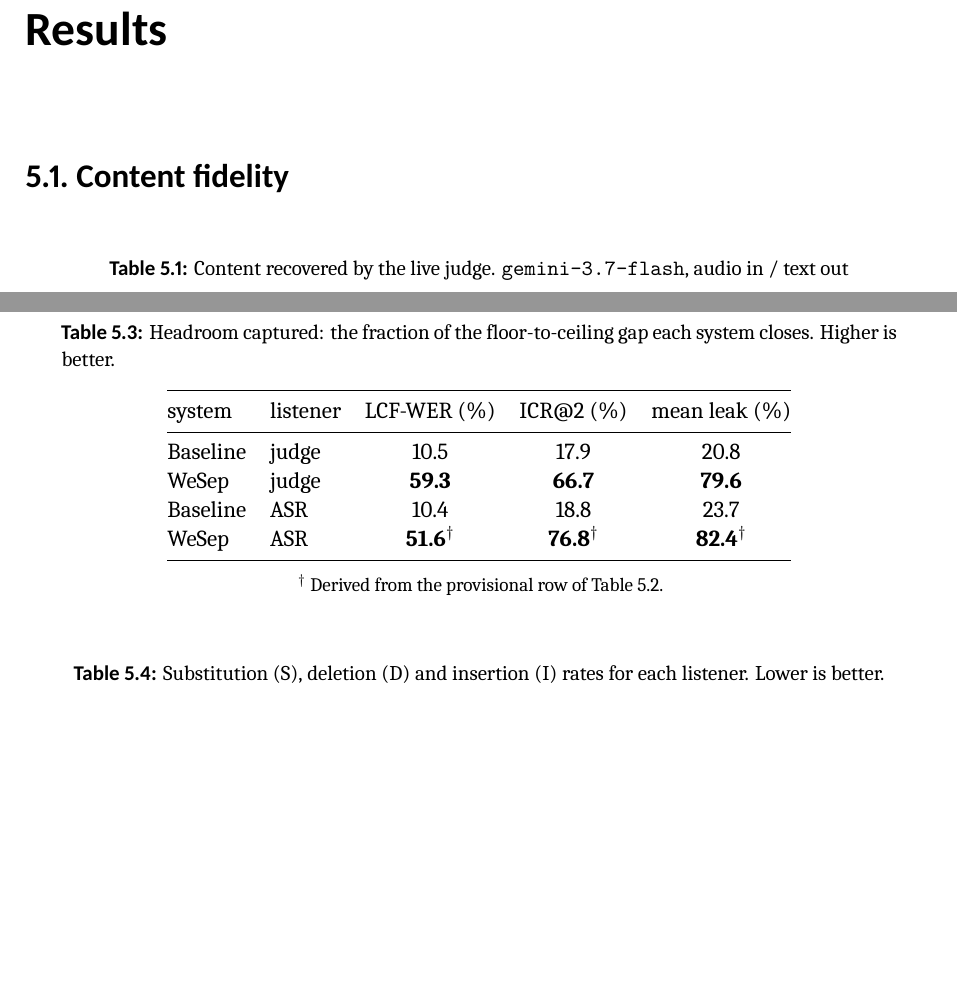
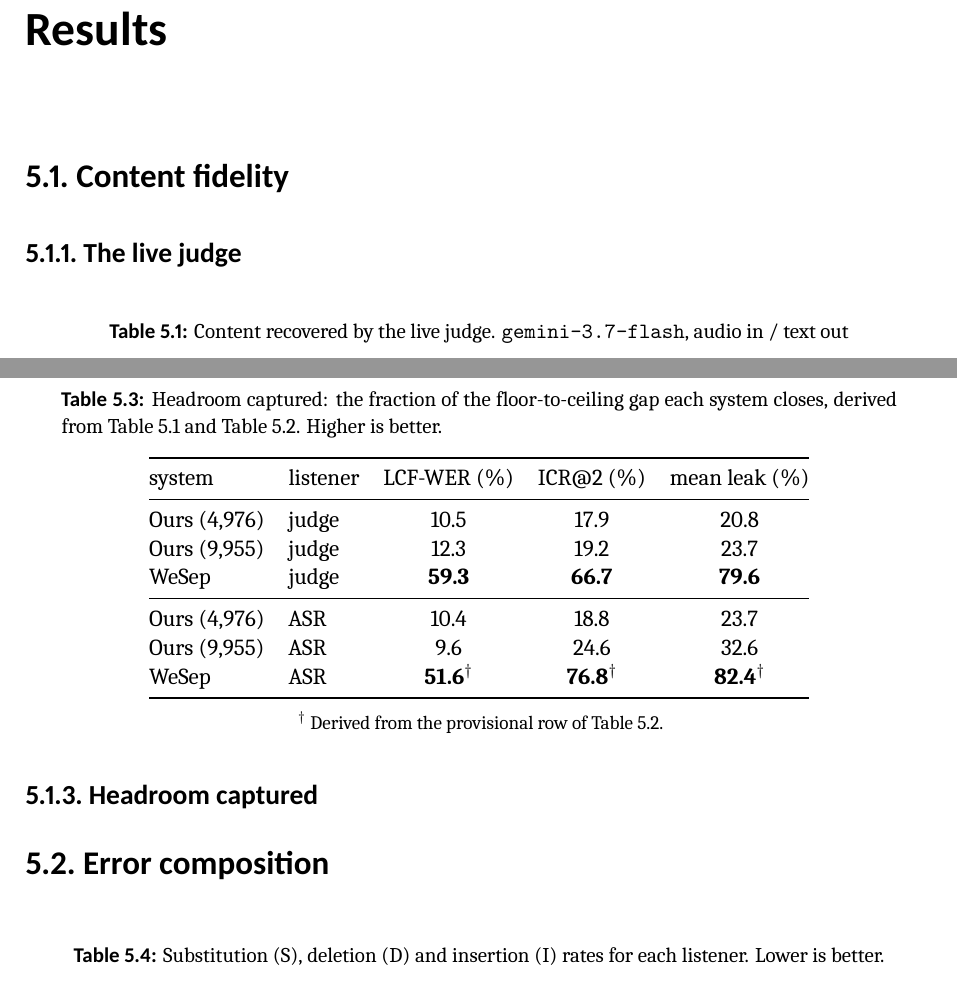
Before and after one commit to grantxxcoder/TargetSpeakerExtractor, a LaTeX thesis (report/report.tex, which reads report/results/results.tex): two parts of pages 32 and 33 of 38, joined at a grey line, cut so that both start at the same text, the shorter picture padded with empty space. Compiled offline with XeLaTeX.

Commit message:
REPORT: Restructure output sections for the tables

```diff
--- a/report/results/results.tex
+++ b/report/results/results.tex
@@ -5,6 +5,9 @@
 % systems but fail by opposite mechanisms. See the error composition below.
 \section{Content fidelity}
 \label{sec:results_content}
+
+\subsection{The live judge}
+\label{sec:results_content_judge}
 
 \begin{table}[htbp]
 \centering
@@ -51,19 +57,26 @@ pass is missing and the evaluation must be re-run before these figures are
 final.}
 \end{table}
 
+\subsection{Headroom captured}
+\label{sec:results_content_headroom}
+
 \begin{table}[htbp]
 \centering
 \caption{Headroom captured: the fraction of the floor-to-ceiling gap each
-system closes. Higher is better.}
+system closes, derived from \autoref{tab:content_judge} and
+\autoref{tab:content_asr}. Higher is better.}
 \label{tab:headroom}
 \begin{tabular}{@{}llccc@{}}
 \toprule
 system & listener & LCF-WER (\%) & ICR@2 (\%) & mean leak (\%) \\
 \midrule
-Baseline & judge & 10.5 & 17.9 & 20.8 \\
-WeSep    & judge & \textbf{59.3} & \textbf{66.7} & \textbf{79.6} \\
-Baseline & ASR   & 10.4 & 18.8 & 23.7 \\
-WeSep    & ASR   & \textbf{51.6}$^\dagger$ & \textbf{76.8}$^\dagger$ & \textbf{82.4}$^\dagger$ \\
+Ours (4{,}976) & judge & 10.5 & 17.9 & 20.8 \\
+Ours (9{,}955) & judge & 12.3 & 19.2 & 23.7 \\
+WeSep          & judge & \textbf{59.3} & \textbf{66.7} & \textbf{79.6} \\
+\midrule
+Ours (4{,}976) & ASR   & 10.4 & 18.8 & 23.7 \\
+Ours (9{,}955) & ASR   & 9.6  & 24.6 & 32.6 \\
+WeSep          & ASR   & \textbf{51.6}$^\dagger$ & \textbf{76.8}$^\dagger$ & \textbf{82.4}$^\dagger$ \\
 \bottomrule
 \end{tabular}
 
```
Also changed, not shown: report/report.pdf, report/results/results.tex (3 more changed lines).
